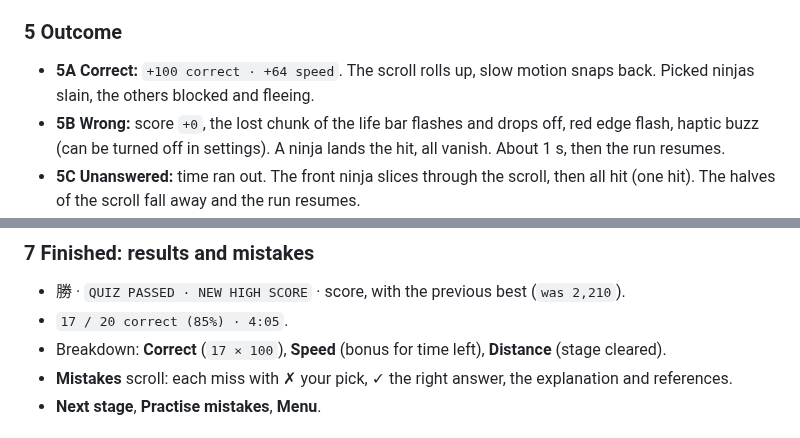
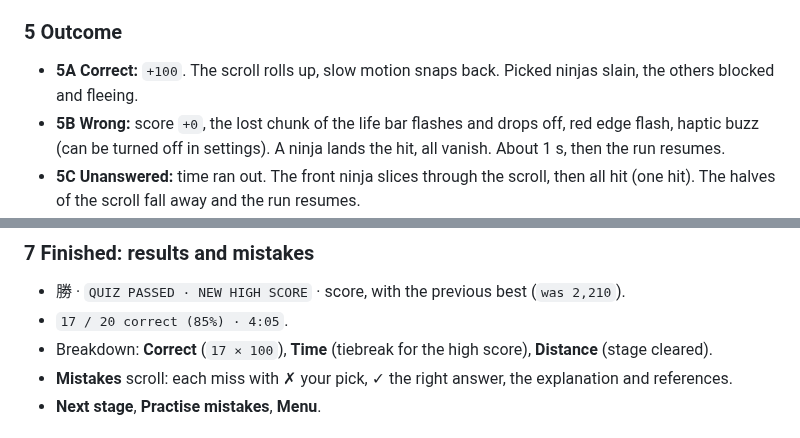
Before and after one commit to Marvin-Brouwer/bunbu, a Markdown page: docs/design/screens.md, 2 parts joined by grey strips. Drawn GitHub-style.

```diff
--- a/docs/design/screens.md
+++ b/docs/design/screens.md
@@ -50,7 +50,7 @@ All variants: the scroll on top, the swipe zone with the mark legend at the bott
 
 ### 5 Outcome
 
-- **5A Correct:** `+100 correct · +64 speed`. The scroll rolls up, slow motion snaps back. Picked ninjas slain, the others blocked and fleeing.
+- **5A Correct:** `+100`. The scroll rolls up, slow motion snaps back. Picked ninjas slain, the others blocked and fleeing.
 - **5B Wrong:** score `+0`, the lost chunk of the life bar flashes and drops off, red edge flash, haptic buzz (can be turned off in settings). A ninja lands the hit, all vanish. About 1 s, then the run resumes.
 - **5C Unanswered:** time ran out. The front ninja slices through the scroll, then all hit (one hit). The halves of the scroll fall away and the run resumes.
 
@@ -64,7 +64,7 @@ All variants: the scroll on top, the swipe zone with the mark legend at the bott
 
 - 勝 · `QUIZ PASSED · NEW HIGH SCORE` · score, with the previous best (`was 2,210`).
 - `17 / 20 correct (85%) · 4:05`.
-- Breakdown: **Correct** (`17 × 100`), **Speed** (bonus for time left), **Distance** (stage cleared).
+- Breakdown: **Correct** (`17 × 100`), **Time** (tiebreak for the high score), **Distance** (stage cleared).
 - **Mistakes** scroll: each miss with ✗ your pick, ✓ the right answer, the explanation and references.
 - **Next stage**, **Practise mistakes**, **Menu**.
 
```
Also changed, not shown: docs/design/gameplay.md (+4 -4 lines).
